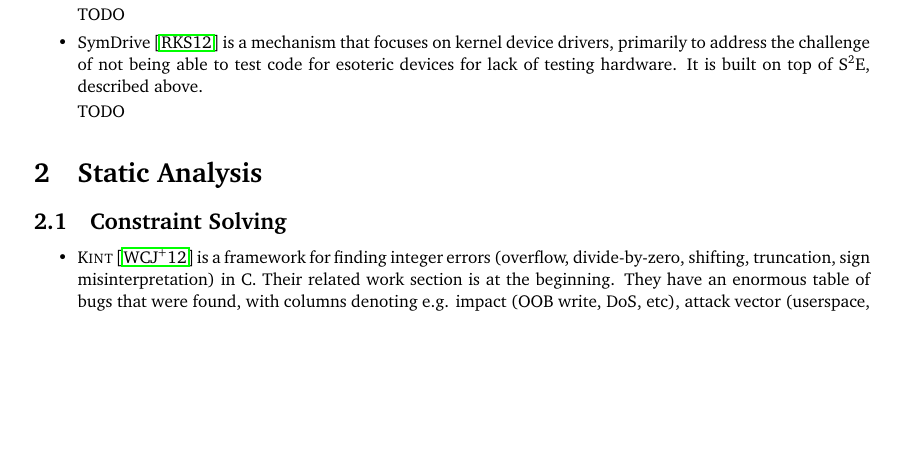
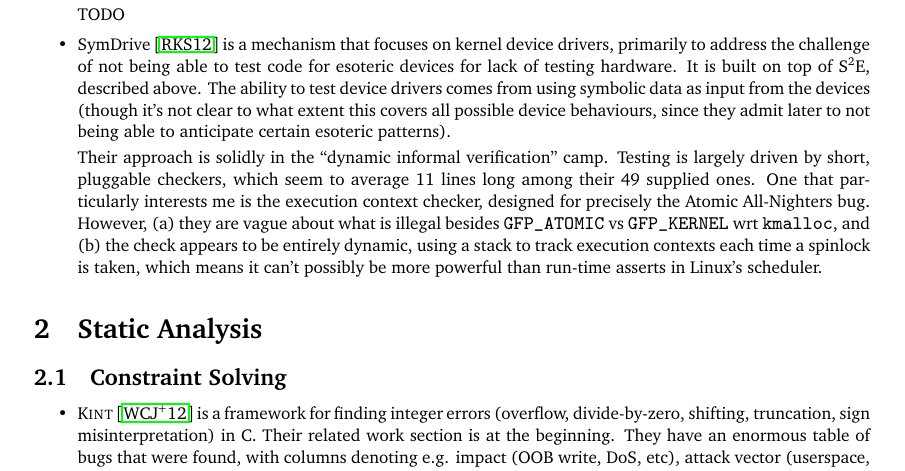
Before and after one commit to bblum/related-work, a LaTeX document (related.tex): part of page 1 of 2, cut so that both start at the same text, the shorter picture padded with empty space. Compiled offline with pdfLaTeX.

Commit message:
finish symdrive

```diff
--- a/related.tex
+++ b/related.tex
@@ -59,8 +59,9 @@
 		TODO
 
 	\item SymDrive \cite{symdrive} is a mechanism that focuses on kernel device drivers, primarily to address the challenge of not being able to test code for esoteric devices for lack of testing hardware. It is built on top of S$^2$E, described above.
+		The ability to test device drivers comes from using symbolic data as input from the devices (though it's not clear to what extent this covers all possible device behaviours, since they admit later to not being able to anticipate certain esoteric patterns).
 
-		TODO
+		Their approach is solidly in the ``dynamic informal verification'' camp. Testing is largely driven by short, pluggable checkers, which seem to average 11 lines long among their 49 supplied ones. One that particularly interests me is the execution context checker, designed for precisely the Atomic All-Nighters bug. However, (a) they are vague about what is illegal besides {\tt GFP\_ATOMIC} vs {\tt GFP\_KERNEL} wrt {\tt kmalloc}, and (b) the check appears to be entirely dynamic, using a stack to track execution contexts each time a spinlock is taken, which means it can't possibly be more powerful than run-time asserts in Linux's scheduler.
 \end{itemize}
 
 \section{Static Analysis}
```
